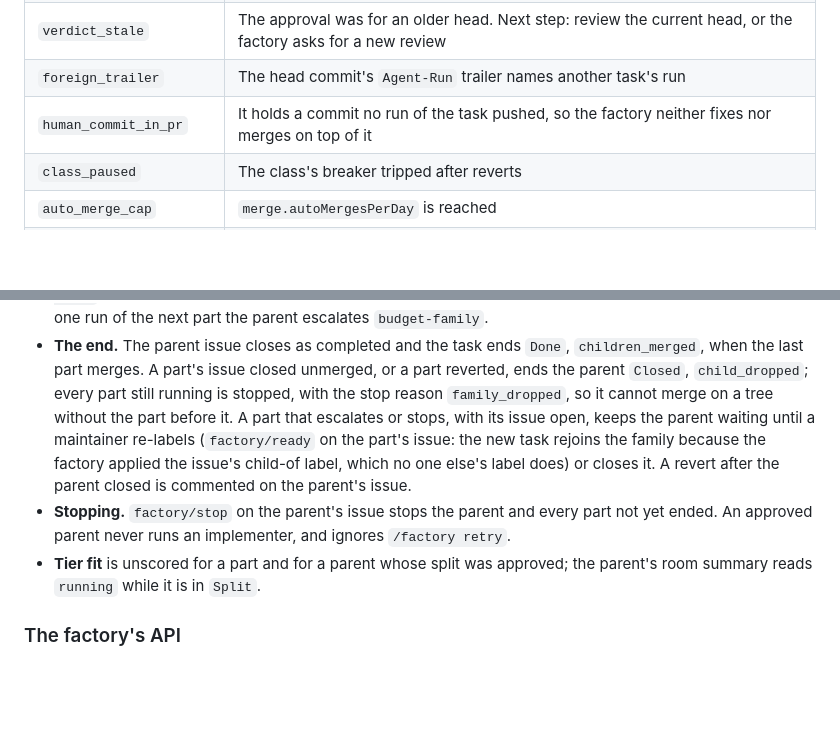
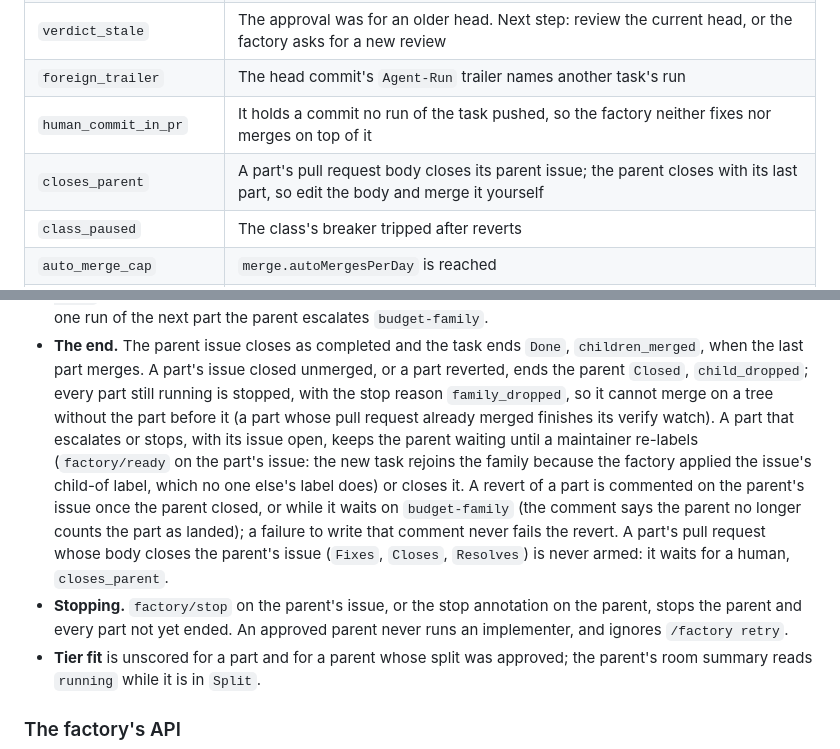
Before and after one commit to Smana/agent-platform, a Markdown page: docs/factory.md, 2 parts joined by grey strips. Drawn GitHub-style; blank space fills up the shorter version.

Commit message:
docs(factory): part revert wording, stop cascade, closes_parent

```diff
--- a/docs/factory.md
+++ b/docs/factory.md
@@ -186,6 +186,7 @@ with admin ticks "bypass rules" on the pull request, or runs
 | `verdict_stale` | The approval was for an older head. Next step: review the current head, or the factory asks for a new review |
 | `foreign_trailer` | The head commit's `Agent-Run` trailer names another task's run |
 | `human_commit_in_pr` | It holds a commit no run of the task pushed, so the factory neither fixes nor merges on top of it |
+| `closes_parent` | A part's pull request body closes its parent issue; the parent closes with its last part, so edit the body and merge it yourself |
 | `class_paused` | The class's breaker tripped after reverts |
 | `auto_merge_cap` | `merge.autoMergesPerDay` is reached |
 | `not_owned` | The repository's `.github/agent-factory.yaml` does not name this factory ([the fence](#the-ownership-fence)) |
@@ -805,12 +806,15 @@ before a maintainer's `/factory split`.
 - **The end.** The parent issue closes as completed and the task ends `Done`, `children_merged`, when
   the last part merges. A part's issue closed unmerged, or a part reverted, ends the parent `Closed`,
   `child_dropped`; every part still running is stopped, with the stop reason `family_dropped`, so it
-  cannot merge on a tree without the part before it. A part that escalates or stops, with its issue
+  cannot merge on a tree without the part before it (a part whose pull request already merged finishes its verify watch). A part that escalates or stops, with its issue
   open, keeps the parent waiting until a maintainer re-labels (`factory/ready` on the part's issue:
   the new task rejoins the family because the factory applied the issue's child-of label, which no
   one else's label does) or closes it. A revert
-  after the parent closed is commented on the parent's issue.
-- **Stopping.** `factory/stop` on the parent's issue stops the parent and every part not yet ended.
+  of a part is commented on the parent's issue once the parent closed, or while it waits on
+  `budget-family` (the comment says the parent no longer counts the part as landed); a failure to
+  write that comment never fails the revert. A part's pull request whose body closes the parent's
+  issue (`Fixes`, `Closes`, `Resolves`) is never armed: it waits for a human, `closes_parent`.
+- **Stopping.** `factory/stop` on the parent's issue, or the stop annotation on the parent, stops the parent and every part not yet ended.
   An approved parent never runs an implementer, and ignores `/factory retry`.
 - **Tier fit** is unscored for a part and for a parent whose split was approved; the parent's room
   summary reads `running` while it is in `Split`.
```
